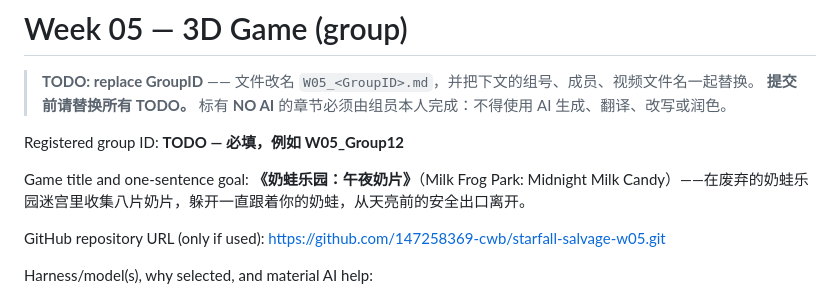
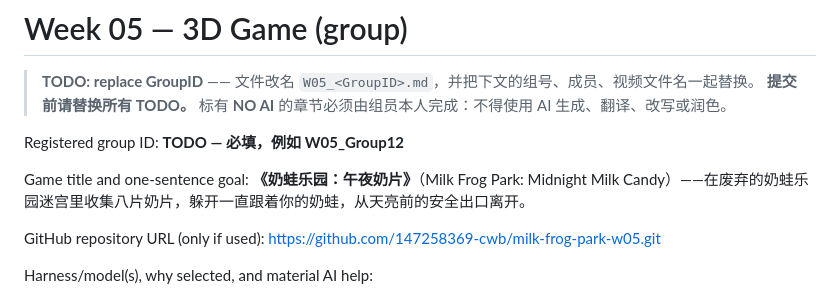
Before and after one commit to 147258369-cwb/starfall-salvage-w05, a Markdown page: W05_GroupID.md, the part around the change. Rendered like a GitHub page.

```diff
--- a/W05_GroupID.md
+++ b/W05_GroupID.md
@@ -10,7 +10,7 @@ Game title and one-sentence goal:
 **《奶蛙乐园：午夜奶片》**（Milk Frog Park: Midnight Milk Candy）——在废弃的奶蛙乐园迷宫里收集八片奶片，躲开一直跟着你的奶蛙，从天亮前的安全出口离开。
 
 GitHub repository URL (only if used):
-https://github.com/147258369-cwb/starfall-salvage-w05.git
+https://github.com/147258369-cwb/milk-frog-park-w05.git
 
 Harness/model(s), why selected, and material AI help:
 - **Harness:** DeepSeek Harness（dsh）Web/CLI 编码代理，Team Lead + 子代理协作；**Model:** deepseek-v4-1-flash。
```
Also changed, not shown: HANDOFF.md (+3 -3 lines).
